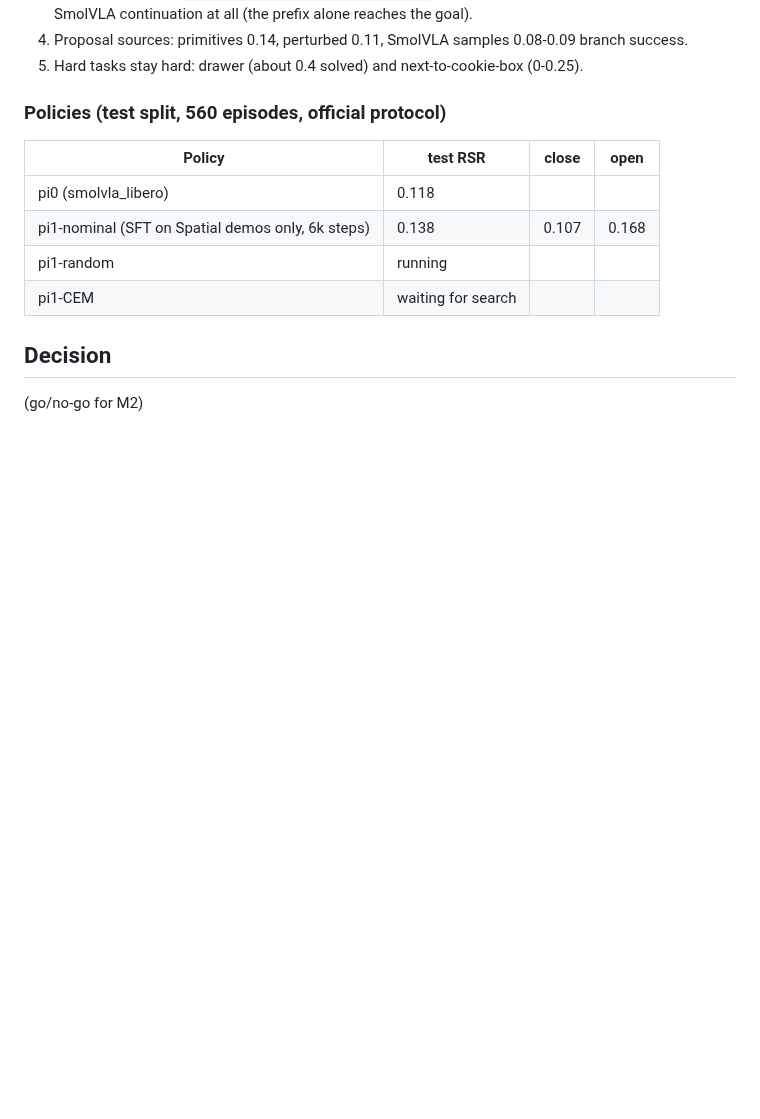
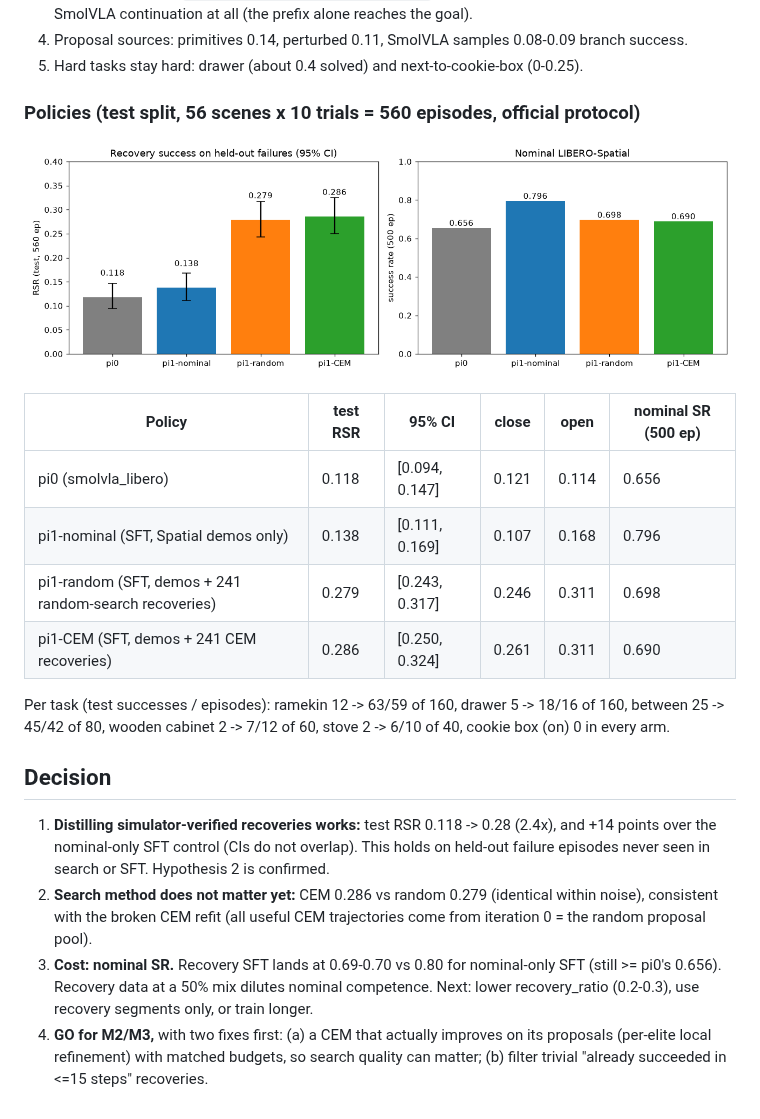
Before and after one commit to ltdoanhwork/RetryVLA, a Markdown page: experiments/M1_oracle_search.md, the part around the change. GitHub-like rendering; pictures changed too: experiments/figs/m1_policy_results.png (added); blank space fills up the shorter version.

Commit message:
M1 results: pi1-random/pi1-CEM test RSR + nominal SR, decision

```diff
--- a/experiments/M1_oracle_search.md
+++ b/experiments/M1_oracle_search.md
@@ -43,14 +43,27 @@ Findings (`experiments/figs/m1_search_overview.png`, `scripts/analyze_m1.py`):
 4. Proposal sources: primitives 0.14, perturbed 0.11, SmolVLA samples 0.08-0.09 branch success.
 5. Hard tasks stay hard: drawer (about 0.4 solved) and next-to-cookie-box (0-0.25).
 
-### Policies (test split, 560 episodes, official protocol)
+### Policies (test split, 56 scenes x 10 trials = 560 episodes, official protocol)
 
-| Policy | test RSR | close | open |
-|---|---|---|---|
-| pi0 (smolvla_libero) | 0.118 | | |
-| pi1-nominal (SFT on Spatial demos only, 6k steps) | 0.138 | 0.107 | 0.168 | nominal SR 0.796 (pi0 0.656) |
-| pi1-random | running | | |
-| pi1-CEM | waiting for search | | |
+![policy results](figs/m1_policy_results.png)
+
+| Policy | test RSR | 95% CI | close | open | nominal SR (500 ep) |
+|---|---|---|---|---|---|
+| pi0 (smolvla_libero) | 0.118 | [0.094, 0.147] | 0.121 | 0.114 | 0.656 |
+| pi1-nominal (SFT, Spatial demos only) | 0.138 | [0.111, 0.169] | 0.107 | 0.168 | 0.796 |
+| pi1-random (SFT, demos + 241 random-search recoveries) | 0.279 | [0.243, 0.317] | 0.246 | 0.311 | 0.698 |
+| pi1-CEM (SFT, demos + 241 CEM recoveries) | 0.286 | [0.250, 0.324] | 0.261 | 0.311 | 0.690 |
+
+Per task (test successes / episodes): ramekin 12 -> 63/59 of 160, drawer 5 -> 18/16 of 160, between 25 -> 45/42 of 80,
+wooden cabinet 2 -> 7/12 of 60, stove 2 -> 6/10 of 40, cookie box (on) 0 in every arm.
 
 ## Decision
-(go/no-go for M2)
+
+1. **Distilling simulator-verified recoveries works:** test RSR 0.118 -> 0.28 (2.4x), and +14 points over the nominal-only SFT
+   control (CIs do not overlap). This holds on held-out failure episodes never seen in search or SFT. Hypothesis 2 is confirmed.
+2. **Search method does not matter yet:** CEM 0.286 vs random 0.279 (identical within noise), consistent with the broken CEM refit
+   (all useful CEM trajectories come from iteration 0 = the random proposal pool).
+3. **Cost: nominal SR.** Recovery SFT lands at 0.69-0.70 vs 0.80 for nominal-only SFT (still >= pi0's 0.656). Recovery data at a 50%
+   mix dilutes nominal competence. Next: lower recovery_ratio (0.2-0.3), use recovery segments only, or train longer.
+4. **GO for M2/M3,** with two fixes first: (a) a CEM that actually improves on its proposals (per-elite local refinement) with
+   matched budgets, so search quality can matter; (b) filter trivial "already succeeded in <=15 steps" recoveries.
```
Also changed, not shown: experiments/REGISTRY.md (+4 -0 lines), 2 other files.
